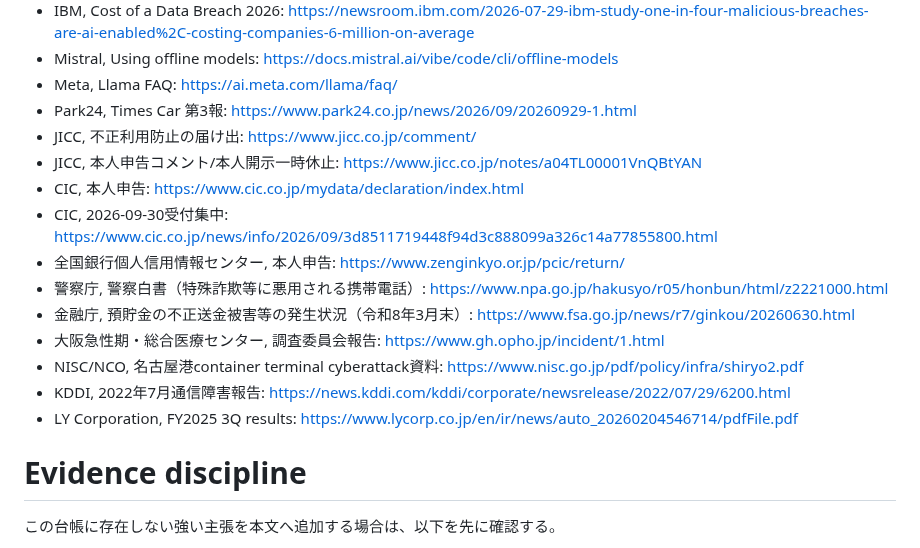
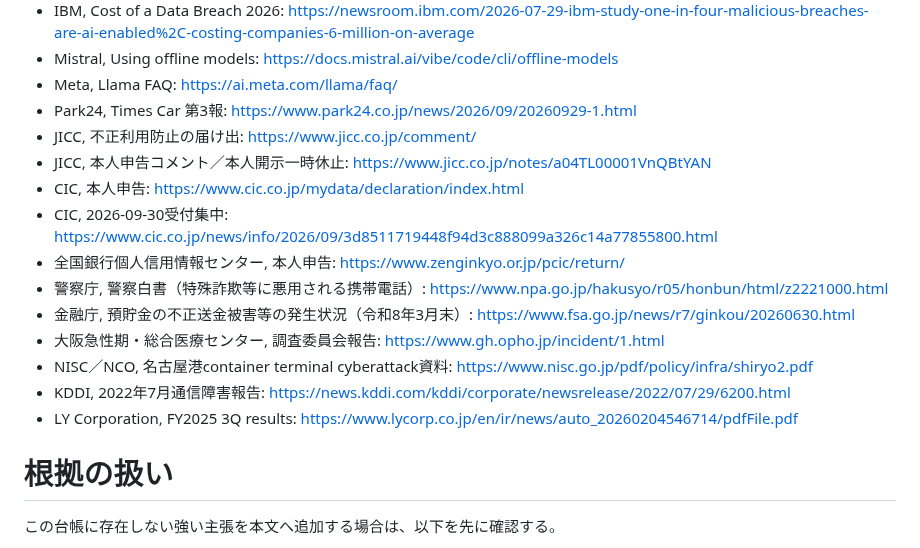
Before and after one commit to 4i7/Denno-Watch, a Markdown page: analysis/evidence-ledger-ai-cyber-risk-2026-10-04.md, the part around one of its changes. Drawn GitHub-style.

```diff
--- a/analysis/evidence-ledger-ai-cyber-risk-2026-10-04.md
+++ b/analysis/evidence-ledger-ai-cyber-risk-2026-10-04.md
@@ -98,18 +98,18 @@ Denno Watch運用上の観察として、月数千円規模のAIサービス利
 - Meta, Llama FAQ: https://ai.meta.com/llama/faq/
 - Park24, Times Car 第3報: https://www.park24.co.jp/news/2026/09/20260929-1.html
 - JICC, 不正利用防止の届け出: https://www.jicc.co.jp/comment/
-- JICC, 本人申告コメント/本人開示一時休止: https://www.jicc.co.jp/notes/a04TL00001VnQBtYAN
+- JICC, 本人申告コメント／本人開示一時休止: https://www.jicc.co.jp/notes/a04TL00001VnQBtYAN
 - CIC, 本人申告: https://www.cic.co.jp/mydata/declaration/index.html
 - CIC, 2026-09-30受付集中: https://www.cic.co.jp/news/info/2026/09/3d8511719448f94d3c888099a326c14a77855800.html
 - 全国銀行個人信用情報センター, 本人申告: https://www.zenginkyo.or.jp/pcic/return/
 - 警察庁, 警察白書（特殊詐欺等に悪用される携帯電話）: https://www.npa.go.jp/hakusyo/r05/honbun/html/z2221000.html
 - 金融庁, 預貯金の不正送金被害等の発生状況（令和8年3月末）: https://www.fsa.go.jp/news/r7/ginkou/20260630.html
 - 大阪急性期・総合医療センター, 調査委員会報告: https://www.gh.opho.jp/incident/1.html
-- NISC/NCO, 名古屋港container terminal cyberattack資料: https://www.nisc.go.jp/pdf/policy/infra/shiryo2.pdf
+- NISC／NCO, 名古屋港container terminal cyberattack資料: https://www.nisc.go.jp/pdf/policy/infra/shiryo2.pdf
 - KDDI, 2022年7月通信障害報告: https://news.kddi.com/kddi/corporate/newsrelease/2022/07/29/6200.html
 - LY Corporation, FY2025 3Q results: https://www.lycorp.co.jp/en/ir/news/auto_20260204546714/pdfFile.pdf
 
-# Evidence discipline
+# 根拠の扱い
 
 この台帳に存在しない強い主張を本文へ追加する場合は、以下を先に確認する。
 
```
Also changed, not shown: other parts of analysis/evidence-ledger-ai-cyber-risk-2026-10-04.md (+42 -42 lines).
